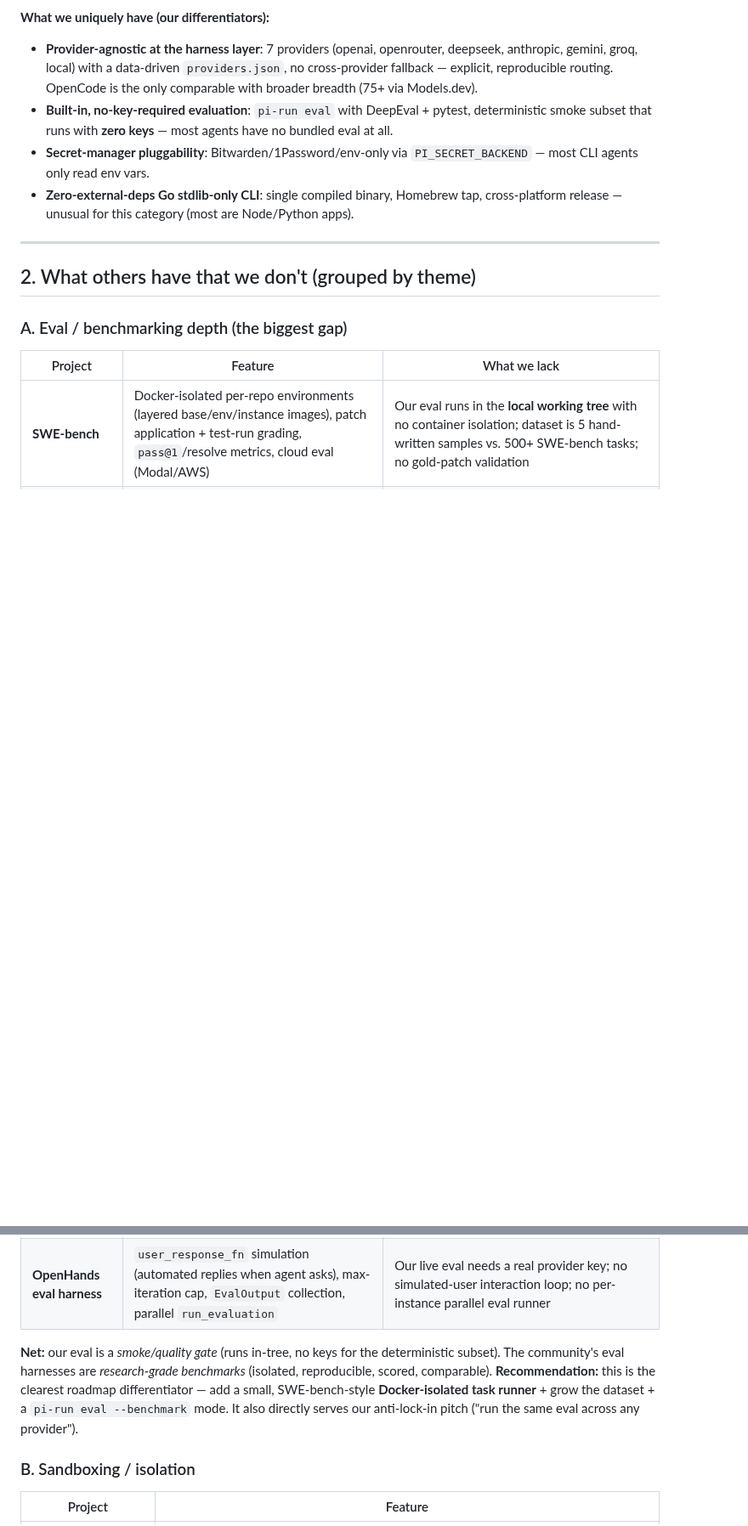
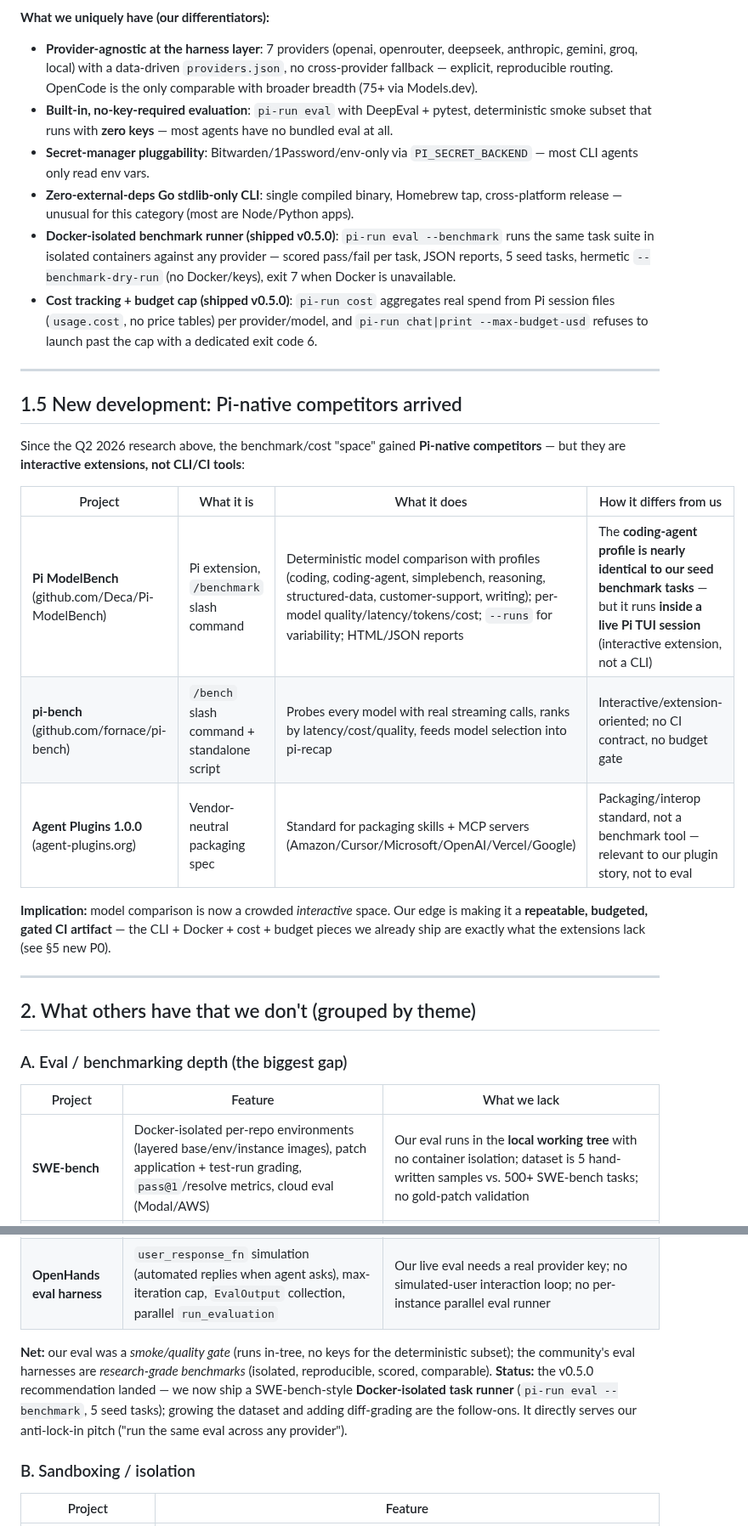
Before and after one commit to forrestbthomas/pi-harness, a Markdown page: docs/competitive-gap-analysis-2026-08.md, 2 parts joined by grey strips. Shown at 85% size. GitHub-like rendering; blank space fills up the shorter version.

```diff
--- a/docs/competitive-gap-analysis-2026-08.md
+++ b/docs/competitive-gap-analysis-2026-08.md
@@ -15,6 +16,22 @@
 - **Built-in, no-key-required evaluation**: `pi-run eval` with DeepEval + pytest, deterministic smoke subset that runs with **zero keys** — most agents have no bundled eval at all.
 - **Secret-manager pluggability**: Bitwarden/1Password/env-only via `PI_SECRET_BACKEND` — most CLI agents only read env vars.
 - **Zero-external-deps Go stdlib-only CLI**: single compiled binary, Homebrew tap, cross-platform release — unusual for this category (most are Node/Python apps).
+- **Docker-isolated benchmark runner (shipped v0.5.0)**: `pi-run eval --benchmark` runs the same task suite in isolated containers against any provider — scored pass/fail per task, JSON reports, 5 seed tasks, hermetic `--benchmark-dry-run` (no Docker/keys), exit 7 when Docker is unavailable.
+- **Cost tracking + budget cap (shipped v0.5.0)**: `pi-run cost` aggregates real spend from Pi session files (`usage.cost`, no price tables) per provider/model, and `pi-run chat|print --max-budget-usd` refuses to launch past the cap with a dedicated exit code 6.
+
+---
+
+## 1.5 New development: Pi-native competitors arrived
+
+Since the Q2 2026 research above, the benchmark/cost "space" gained **Pi-native competitors** — but they are **interactive extensions, not CLI/CI tools**:
+
+| Project | What it is | What it does | How it differs from us |
+|---|---|---|---|
+| **Pi ModelBench** (github.com/Deca/Pi-ModelBench) | Pi extension, `/benchmark` slash command | Deterministic model comparison with profiles (coding, coding-agent, simplebench, reasoning, structured-data, customer-support, writing); per-model quality/latency/tokens/cost; `--runs` for variability; HTML/JSON reports | The **coding-agent profile is nearly identical to our seed benchmark tasks** — but it runs **inside a live Pi TUI session** (interactive extension, not a CLI) |
+| **pi-bench** (github.com/fornace/pi-bench) | `/bench` slash command + standalone script | Probes every model with real streaming calls, ranks by latency/cost/quality, feeds model selection into pi-recap | Interactive/extension-oriented; no CI contract, no budget gate |
+| **Agent Plugins 1.0.0** (agent-plugins.org) | Vendor-neutral packaging spec | Standard for packaging skills + MCP servers (Amazon/Cursor/Microsoft/OpenAI/Vercel/Google) | Packaging/interop standard, not a benchmark tool — relevant to our plugin story, not to eval |
+
+**Implication:** model comparison is now a crowded *interactive* space. Our edge is making it a **repeatable, budgeted, gated CI artifact** — the CLI + Docker + cost + budget pieces we already ship are exactly what the extensions lack (see §5 new P0).
 
 ---
 
@@ -29,7 +46,7 @@
 | **aider** | 133-exercise Exercism benchmark (edit-format stress test), deterministic harness (logs request SHA hashes, strips timing), 2-attempt edit+fix loop | Our dataset is 5 samples; no edit-format benchmark; no determinism/randomness tracking |
 | **OpenHands eval harness** | `user_response_fn` simulation (automated replies when agent asks), max-iteration cap, `EvalOutput` collection, parallel `run_evaluation` | Our live eval needs a real provider key; no simulated-user interaction loop; no per-instance parallel eval runner |
 
-**Net:** our eval is a *smoke/quality gate* (runs in-tree, no keys for the deterministic subset). The community's eval harnesses are *research-grade benchmarks* (isolated, reproducible, scored, comparable). **Recommendation:** this is the clearest roadmap differentiator — add a small, SWE-bench-style **Docker-isolated task runner** + grow the dataset + a `pi-run eval --benchmark` mode. It also directly serves our anti-lock-in pitch ("run the same eval across any provider").
+**Net:** our eval was a *smoke/quality gate* (runs in-tree, no keys for the deterministic subset); the community's eval harnesses are *research-grade benchmarks* (isolated, reproducible, scored, comparable). **Status:** the v0.5.0 recommendation landed — we now ship a SWE-bench-style **Docker-isolated task runner** (`pi-run eval --benchmark`, 5 seed tasks); growing the dataset and adding diff-grading are the follow-ons. It directly serves our anti-lock-in pitch ("run the same eval across any provider").
 
 ### B. Sandboxing / isolation
 
```
Also changed, not shown: other parts of docs/competitive-gap-analysis-2026-08.md (+17 -10 lines), 1 other file.
